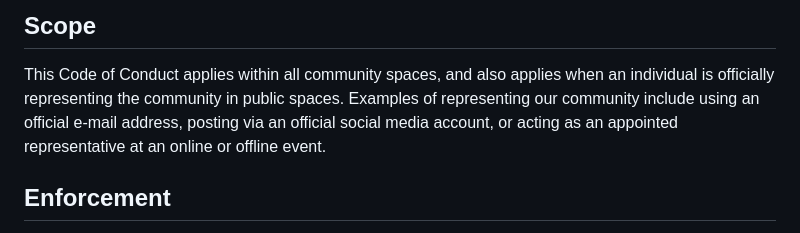
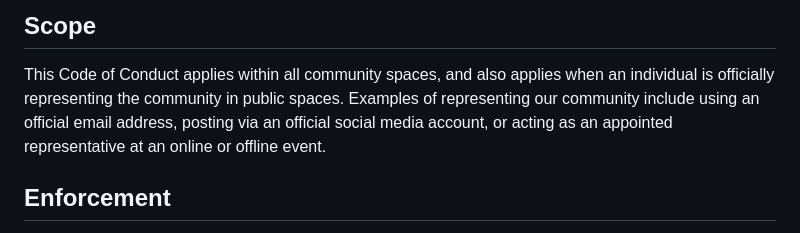
Before and after one commit to Vincent-Stragier/c-bot, a Markdown page: CODE_OF_CONDUCT.md, the part around the change. Rendered like a GitHub page.

Commit message:
Change e-mail to email.

```diff
--- a/CODE_OF_CONDUCT.md
+++ b/CODE_OF_CONDUCT.md
@@ -52,7 +52,7 @@ decisions when appropriate.
 
 This Code of Conduct applies within all community spaces, and also applies when
 an individual is officially representing the community in public spaces.
-Examples of representing our community include using an official e-mail address,
+Examples of representing our community include using an official email address,
 posting via an official social media account, or acting as an appointed
 representative at an online or offline event.
 
```
